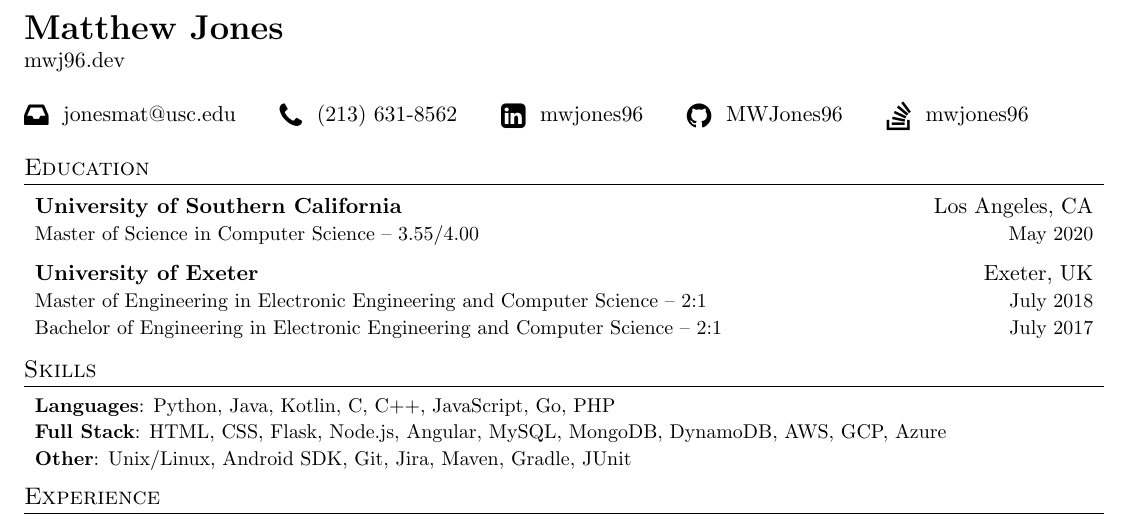
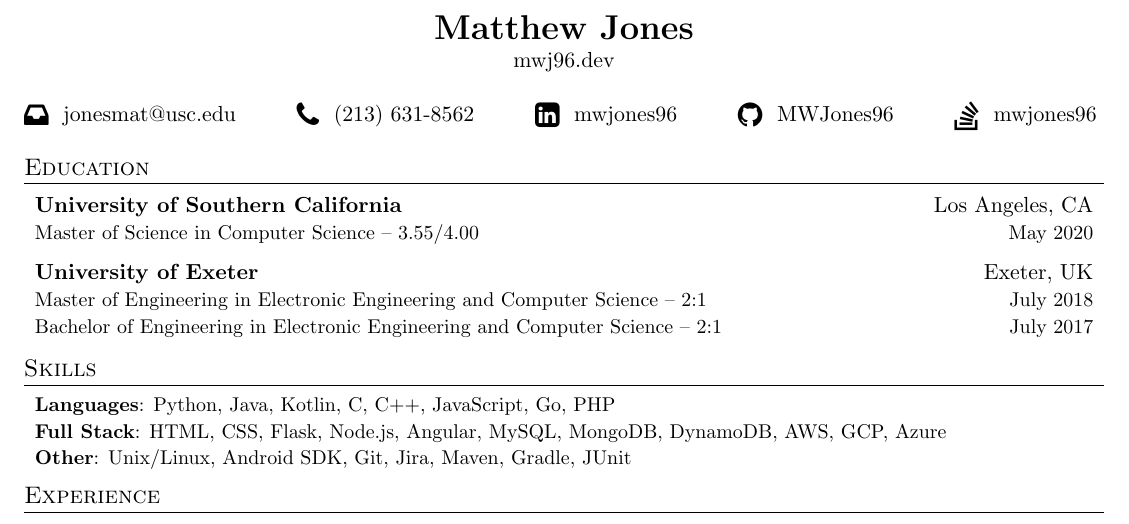
Before and after one commit to MWJones96/Resume, a LaTeX CV (_Matthew_Jones_CV.tex): part of the page, cut so that both start at the same text. Compiled offline with pdfLaTeX.

Commit message:
Centered

```diff
--- a/_Matthew_Jones_CV.tex
+++ b/_Matthew_Jones_CV.tex
@@ -100,16 +100,17 @@
 \begin{document}
 
 %----------HEADING-----------------
-\begin{tabular*}{\textwidth}{l@{\extracolsep{\fill}}r}
+
+{\Centering % <=========================================================
 \textbf{\LARGE Matthew Jones}\\
-\href{https://mwj96.dev/}{mwj96.dev}\\\\
+\href{https://mwj96.dev/}{mwj96.dev}\\\vspace{\baselineskip} % <======
 
-\raisebox{-0.20\height}{\Large \faInbox} \space \href{mailto:jonesmat@usc.edu}{jonesmat@usc.edu} \quad \space \space
-\raisebox{-0.20\height}{\Large \faPhone} \space (213) 631-8562 \quad \space \space
-\raisebox{-0.20\height}{\Large \faLinkedinSquare} \space \href{https://www.linkedin.com/in/mwjones96/}{mwjones96} \quad \space \space
-\raisebox{-0.20\height}{\Large \faGithub} \space \href{https://github.com/MWJones96}{MWJones96} \quad \space \space
+\raisebox{-0.20\height}{\Large \faInbox} \space \href{mailto:jonesmat@usc.edu}{jonesmat@usc.edu} \hfill % <======
+\raisebox{-0.20\height}{\Large \faPhone} \space (213) 631-8562 \hfill % <======
+\raisebox{-0.20\height}{\Large \faLinkedinSquare} \space \href{https://www.linkedin.com/in/mwjones96/}{mwjones96} \hfill % <======
+\raisebox{-0.20\height}{\Large \faGithub} \space \href{https://github.com/MWJones96}{MWJones96} \hfill % <======
 \raisebox{-0.20\height}{\Large \faStackOverflow} \space \href{https://stackoverflow.com/users/12584129/mwjones96}{mwjones96}
-\end{tabular*}
+} % <===================================================================
 
 %-----------EDUCATION-----------------
 \section{Education}
```
Also changed, not shown: _Matthew_Jones_CV.pdf, 3 other files.
